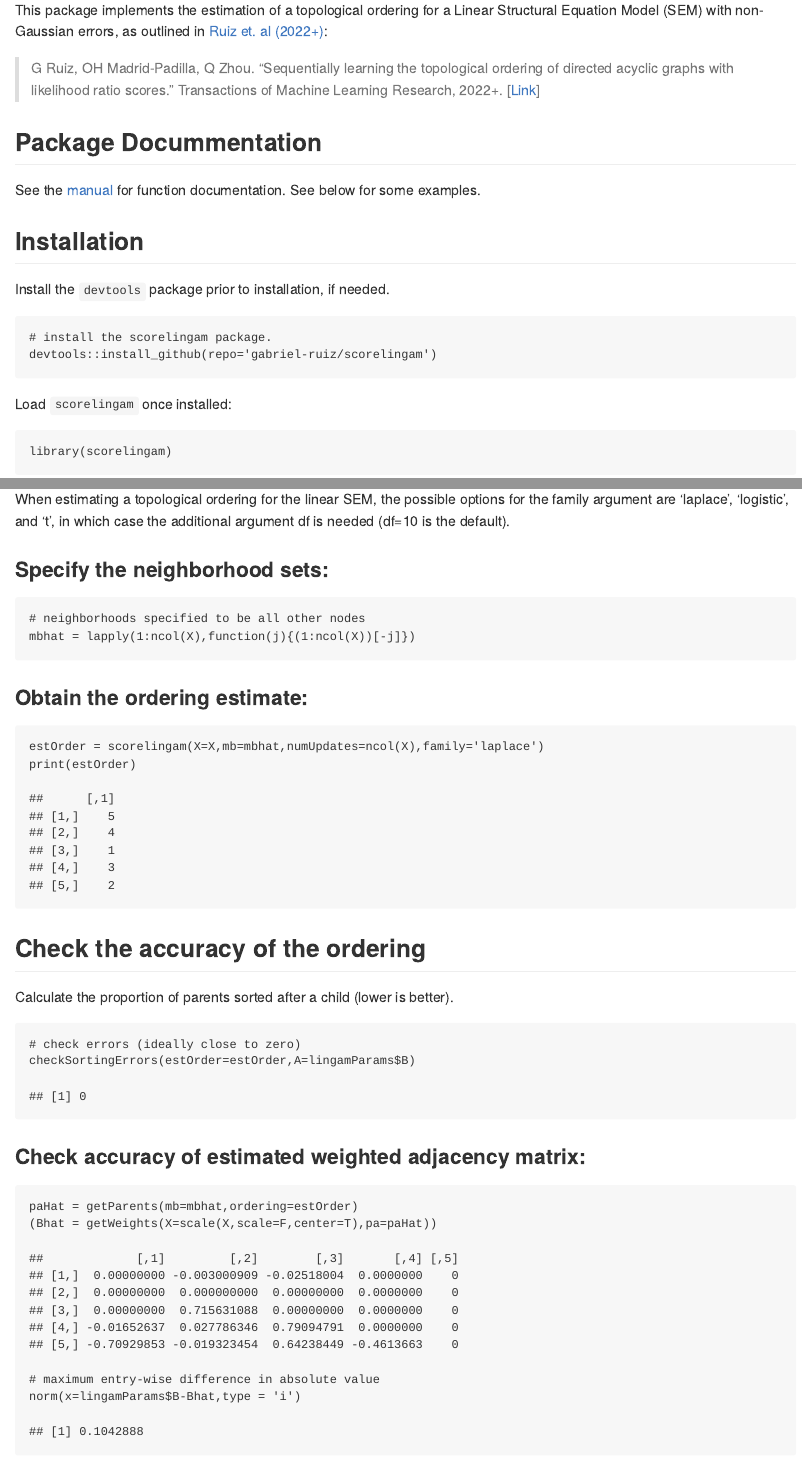
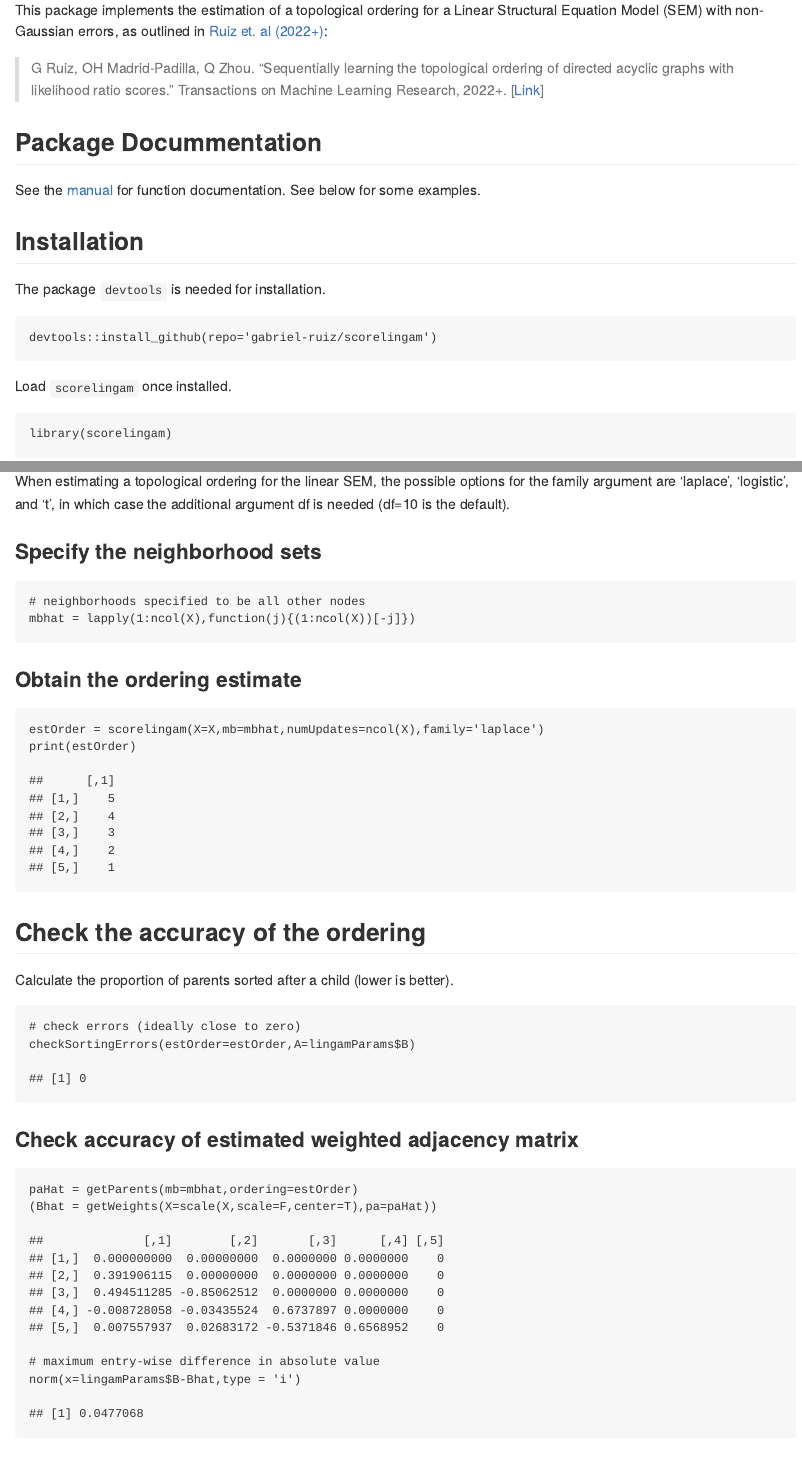
Before and after one commit to gabriel-ruiz/scorelingam, an R Markdown document (README.rmd): the page in a window 1100 px wide, from 390 px down, and a second part further down, joined at a grey line. The pictures show the output file README.md that the author committed with the source, drawn offline in the style of GitHub.

Commit message:
Updated readme.

````diff
--- a/README.rmd
+++ b/README.rmd
@@ -13,7 +13,7 @@ output:
 This package implements the estimation of a topological ordering for a Linear Structural Equation Model (SEM) with non-Gaussian errors, as outlined in [Ruiz et. al (2022+)](https://openreview.net/forum?id=4pCjIGIjrt):
 
 
-> G Ruiz, OH Madrid-Padilla, Q Zhou. "Sequentially learning the topological ordering of directed acyclic graphs with likelihood ratio scores." Transactions of Machine Learning Research, 2022+. [[Link](https://openreview.net/forum?id=4pCjIGIjrt)]
+> G Ruiz, OH Madrid-Padilla, Q Zhou. "Sequentially learning the topological ordering of directed acyclic graphs with likelihood ratio scores." Transactions on Machine Learning Research, 2022+. [[Link](https://openreview.net/forum?id=4pCjIGIjrt)]
 
 ## Package Docummentation
 
@@ -23,14 +23,13 @@ See below for some examples.
 
 ## Installation
 
-Install the `devtools` package prior to installation, if needed.
+The package `devtools` is needed for installation.
 
 ```{r, echo = T, eval=F}
-# install the scorelingam package.
 devtools::install_github(repo='gabriel-ruiz/scorelingam')
 ```
 
-Load `scorelingam` once installed:
+Load `scorelingam` once installed.
 ```{r}
 library(scorelingam)
 ```
````
Also changed, not shown: README.md, README.rmd (6 more changed lines), 1 other file.
